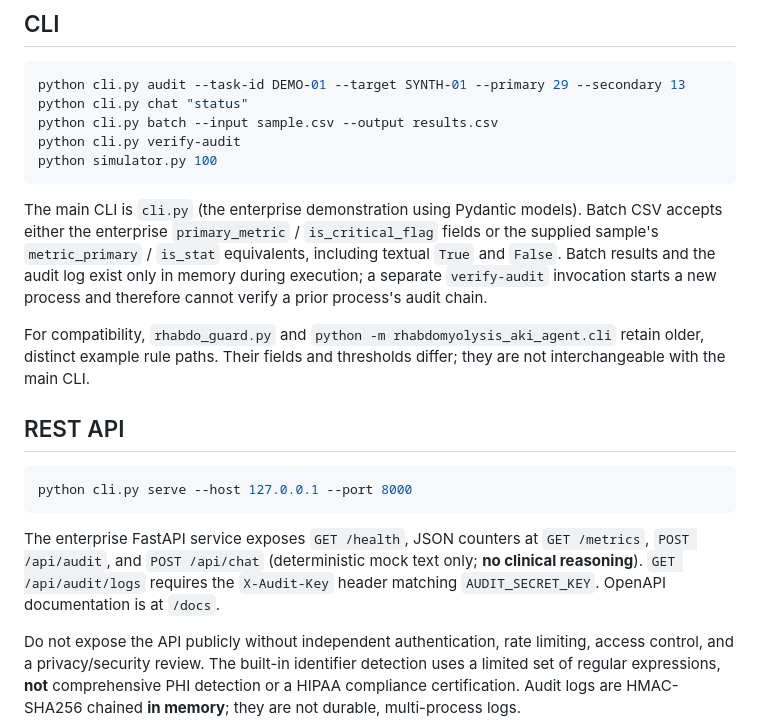
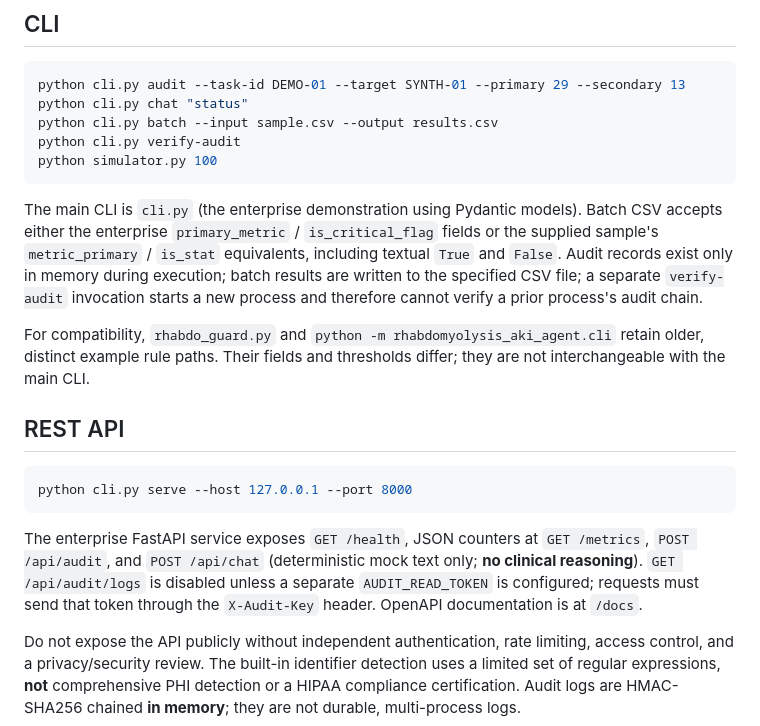
Before and after one commit to abusuraihsakhri/rhabdomyolysis-aki-agent, a Markdown page: README.md, the part around the change. Rendered like a GitHub page.

Commit message:
Clarify audit authorization and batch persistence

````diff
--- a/README.md
+++ b/README.md
@@ -33,7 +33,7 @@ python cli.py verify-audit
 python simulator.py 100
 ```
 
-The main CLI is `cli.py` (the enterprise demonstration using Pydantic models). Batch CSV accepts either the enterprise `primary_metric` / `is_critical_flag` fields or the supplied sample's `metric_primary` / `is_stat` equivalents, including textual `True` and `False`. Batch results and the audit log exist only in memory during execution; a separate `verify-audit` invocation starts a new process and therefore cannot verify a prior process's audit chain.
+The main CLI is `cli.py` (the enterprise demonstration using Pydantic models). Batch CSV accepts either the enterprise `primary_metric` / `is_critical_flag` fields or the supplied sample's `metric_primary` / `is_stat` equivalents, including textual `True` and `False`. Audit records exist only in memory during execution; batch results are written to the specified CSV file; a separate `verify-audit` invocation starts a new process and therefore cannot verify a prior process's audit chain.
 
 For compatibility, `rhabdo_guard.py` and `python -m rhabdomyolysis_aki_agent.cli` retain older, distinct example rule paths. Their fields and thresholds differ; they are not interchangeable with the main CLI.
 
@@ -43,7 +43,7 @@ For compatibility, `rhabdo_guard.py` and `python -m rhabdomyolysis_aki_agent.cli
 python cli.py serve --host 127.0.0.1 --port 8000
 ```
 
-The enterprise FastAPI service exposes `GET /health`, JSON counters at `GET /metrics`, `POST /api/audit`, and `POST /api/chat` (deterministic mock text only; **no clinical reasoning**). `GET /api/audit/logs` requires the `X-Audit-Key` header matching `AUDIT_SECRET_KEY`. OpenAPI documentation is at `/docs`.
+The enterprise FastAPI service exposes `GET /health`, JSON counters at `GET /metrics`, `POST /api/audit`, and `POST /api/chat` (deterministic mock text only; **no clinical reasoning**). `GET /api/audit/logs` is disabled unless a separate `AUDIT_READ_TOKEN` is configured; requests must send that token through the `X-Audit-Key` header. OpenAPI documentation is at `/docs`.
 
 Do not expose the API publicly without independent authentication, rate limiting, access control, and a privacy/security review. The built-in identifier detection uses a limited set of regular expressions, **not** comprehensive PHI detection or a HIPAA compliance certification. Audit logs are HMAC-SHA256 chained **in memory**; they are not durable, multi-process logs.
 
````
